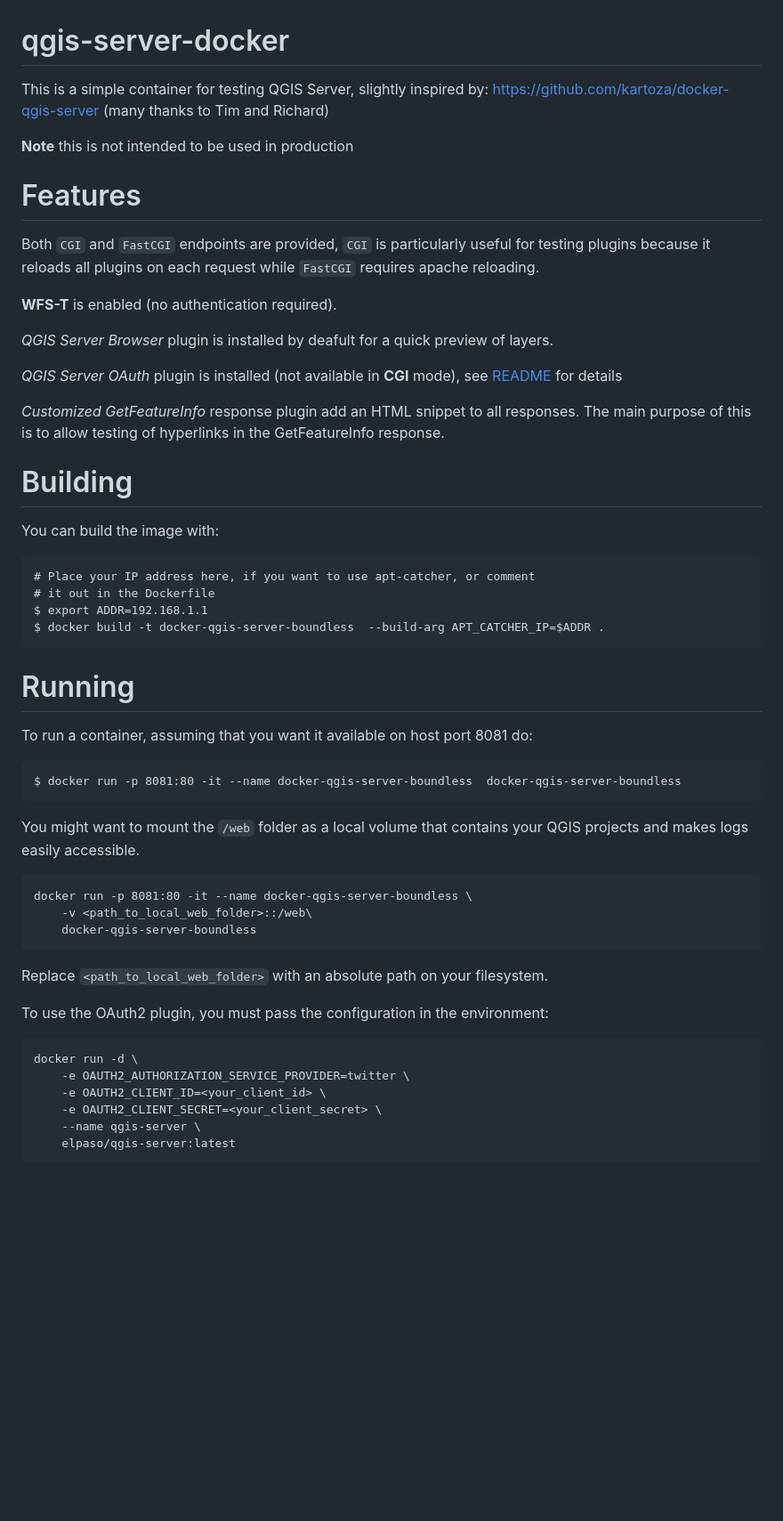
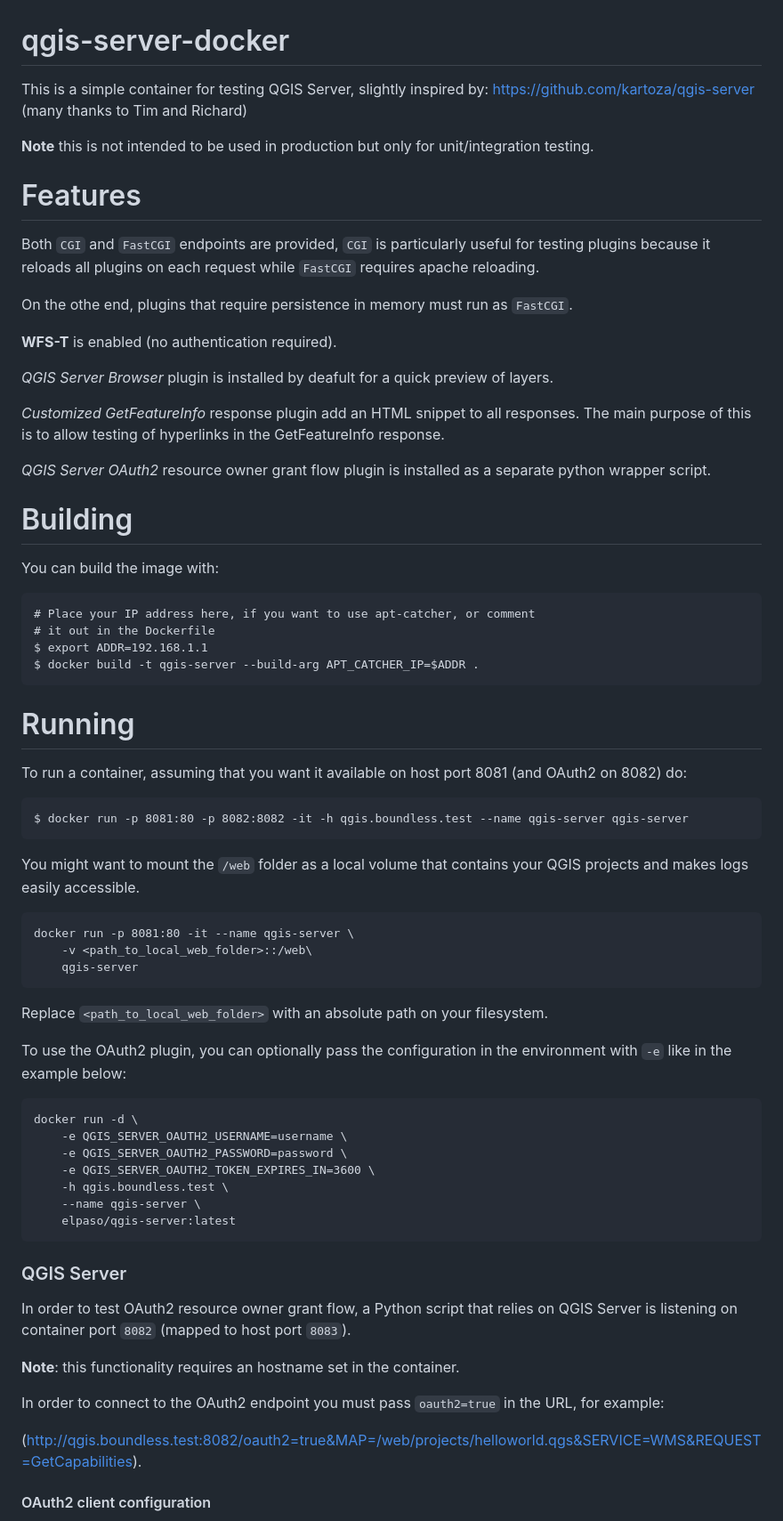
Before and after one commit to elpaso/qgis-server-docker, a Markdown page: README.md, the part around the change printed below. Shown: that part at 89% size. Rendered like a GitHub page; blank space fills up the shorter version.

````diff
--- a/README.md
+++ b/README.md
@@ -2,9 +2,10 @@ qgis-server-docker
 ============================
 
 This is a simple container for testing QGIS Server, slightly inspired by:
-https://github.com/kartoza/docker-qgis-server (many thanks to Tim and Richard)
+https://github.com/kartoza/qgis-server (many thanks to Tim and Richard)
 
-**Note** this is not intended to be used in production
+**Note** this is not intended to be used in production but only for unit/integration
+testing.
 
 # Features
 
@@ -12,13 +13,15 @@ Both `CGI` and `FastCGI` endpoints are provided, `CGI` is particularly useful fo
 plugins because it reloads all plugins on each request while `FastCGI` requires
 apache reloading.
 
+On the othe end, plugins that require persistence in memory must run as `FastCGI`.
+
 **WFS-T** is enabled (no authentication required).
 
 *QGIS Server Browser* plugin is installed by deafult for a quick preview of layers.
 
-*QGIS Server OAuth* plugin is installed (not available in **CGI** mode), see [README](https://github.com/boundlessgeo/qgis-server-oauth2-auth-plugin/blob/master/README.rst) for details
+*Customized GetFeatureInfo* response plugin add an HTML snippet to all responses. The main purpose of this is to allow testing of hyperlinks in the GetFeatureInfo response.
 
-*Customized GetFeatureInfo* response plugin add an HTML snippet to all responses. The main purpose of this is to allow testing of hyperlinks in the GetFeatureInfo response.
+*QGIS Server OAuth2* resource owner grant flow plugin is installed as a separate python wrapper script.
 
 
 # Building
@@ -29,15 +32,15 @@ You can build the image with:
 # Place your IP address here, if you want to use apt-catcher, or comment
 # it out in the Dockerfile
 $ export ADDR=192.168.1.1
-$ docker build -t docker-qgis-server-boundless  --build-arg APT_CATCHER_IP=$ADDR .
+$ docker build -t qgis-server --build-arg APT_CATCHER_IP=$ADDR .
 ```
 
 # Running
 
-To run a container, assuming that you want it available on host port 8081 do:
+To run a container, assuming that you want it available on host port 8081 (and OAuth2 on 8082) do:
 
 ```
-$ docker run -p 8081:80 -it --name docker-qgis-server-boundless  docker-qgis-server-boundless
+$ docker run -p 8081:80 -p 8082:8082 -it -h qgis.boundless.test --name qgis-server qgis-server
 ```
 
 You might want to mount the `/web` folder as a local volume that contains your
@@ -45,20 +48,36 @@ QGIS projects and makes logs easily accessible.
 
 
 ```
-docker run -p 8081:80 -it --name docker-qgis-server-boundless \
+docker run -p 8081:80 -it --name qgis-server \
     -v <path_to_local_web_folder>::/web\
-    docker-qgis-server-boundless
+    qgis-server
 ```
 
 Replace ``<path_to_local_web_folder>`` with an absolute path on your
 filesystem.
 
-To use the OAuth2 plugin, you must pass the configuration in the environment:
+To use the OAuth2 plugin, you can optionally pass the configuration in the
+environment with `-e` like in the example below:
 ```
 docker run -d \
-    -e OAUTH2_AUTHORIZATION_SERVICE_PROVIDER=twitter \
-    -e OAUTH2_CLIENT_ID=<your_client_id> \
-    -e OAUTH2_CLIENT_SECRET=<your_client_secret> \
+    -e QGIS_SERVER_OAUTH2_USERNAME=username \
+    -e QGIS_SERVER_OAUTH2_PASSWORD=password \
+    -e QGIS_SERVER_OAUTH2_TOKEN_EXPIRES_IN=3600 \
+    -h qgis.boundless.test \
     --name qgis-server \
     elpaso/qgis-server:latest
 ```
+
+### QGIS Server
+
+In order to test OAuth2 resource owner grant flow, a Python script that relies on QGIS Server is listening on container port `8082` (mapped to host port `8083`).
+
+**Note**: this functionality requires an hostname set in the container.
+
+In order to connect to the OAuth2 endpoint you must pass `oauth2=true` in the URL,
+for example:
+
+(http://qgis.boundless.test:8082/oauth2=true&MAP=/web/projects/helloworld.qgs&SERVICE=WMS&REQUEST=GetCapabilities).
+
+#### OAuth2 client configuration
+
````
Also changed, not shown: other parts of README.md (+12 -1 lines), oauth2-config.png (added), oauth2-wms.png (added), 8 other files.
